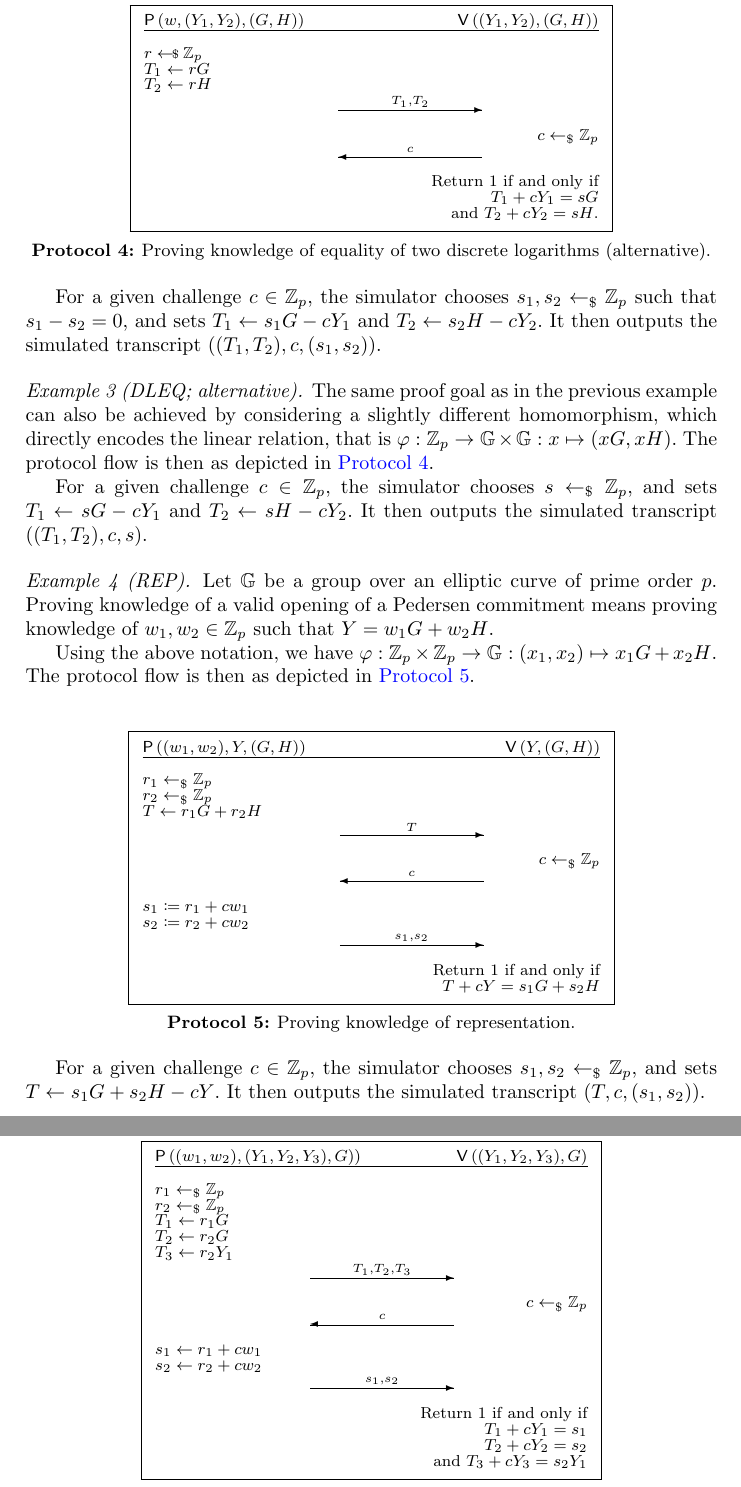
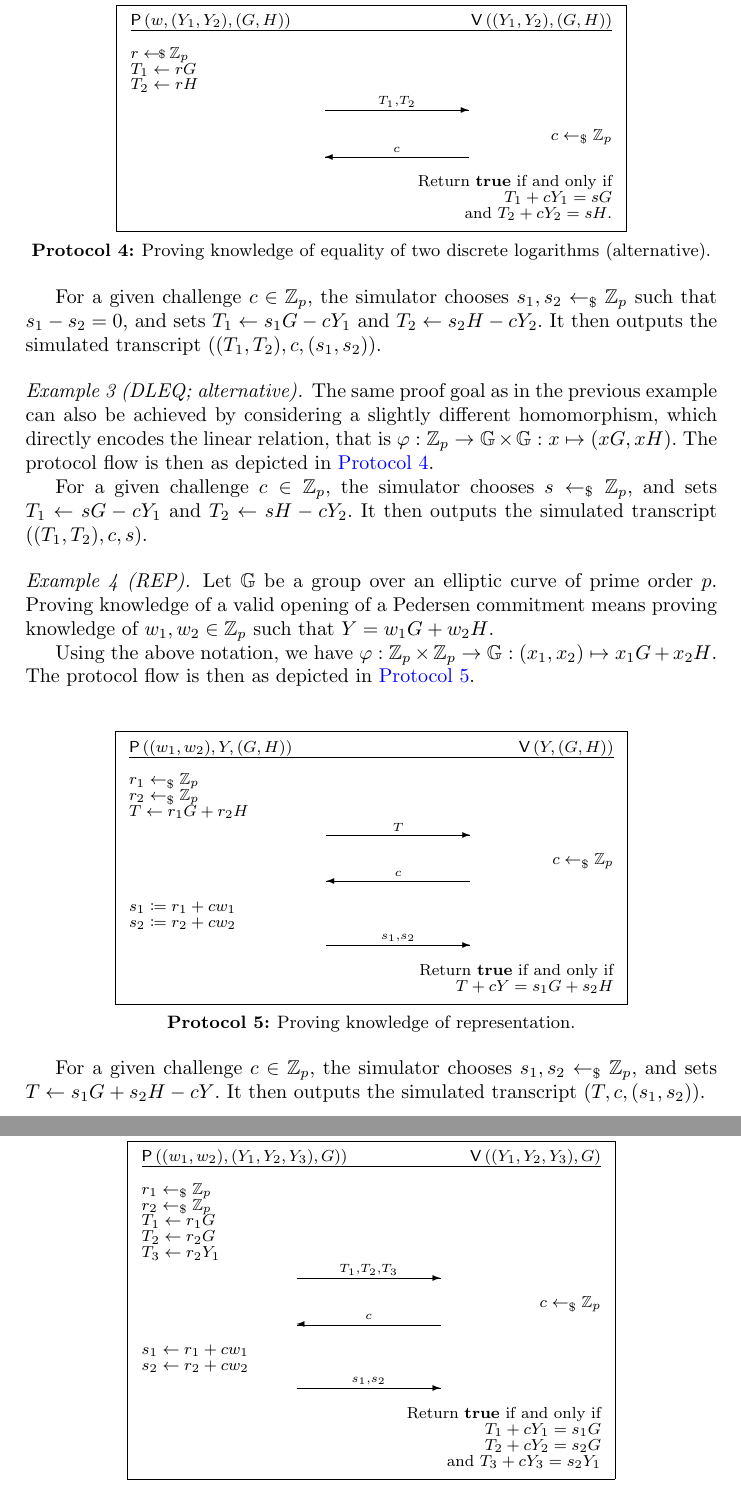
Before and after one commit to zkpstandard/wg-sigma-protocols, a LaTeX paper (main.tex): two parts of pages 8 and 9 of 15, joined at a grey line, cut so that both start at the same text. Compiled offline with pdfLaTeX.

Commit message:
fixes during telco

```diff
--- a/main.tex
+++ b/main.tex
@@ -402,7 +402,7 @@ The protocol flow is then as depicted in~\cref{fig:dleq_2}.
         & $\sendl{c}{100}$ & \\[2 ex]
       % -----------------------------P2-------------------------------
       % -----------------------------V-------------------------------
-        & & Return $1$ if and only if \\
+        & & Return $\accept$ if and only if \\
         & & $T_1 + cY_1 = sG$ \\
         & & and $T_2 + cY_2 = sH$. \\
       \end{tabular}
@@ -434,7 +434,7 @@ The protocol flow is then as depicted in~\cref{fig:rep}.
         $ s_2 \defeq r_2 + cw_2$\\
         & $\sendr{s_1,s_2}{100}$ \\[2 ex]
       % -----------------------------V-------------------------------
-        & & Return $1$ if and only if \\
+        & & Return $\accept$ if and only if \\
         & & $T + cY = s_1G + s_2H$ \\
       \end{tabular}
     \end{protocol}
@@ -468,9 +468,9 @@ The protocol flow is then as depicted in~\cref{fig:dh}.
         $ s_2 \gets r_2 + cw_2$\\
         & $\sendr{s_1,s_2}{100}$ \\[2 ex]
       % -----------------------------V-------------------------------
-        & & Return $1$ if and only if \\
-        & & $T_1 + cY_1 = s_1$ \\
-        & & $T_2 + cY_2 = s_2$ \\
+        & & Return $\accept$ if and only if \\
+        & & $T_1 + cY_1 = s_1G$ \\
+        & & $T_2 + cY_2 = s_2G$ \\
         & & and $T_3 + cY_3 = s_2Y_1$ \\
       \end{tabular}
     \end{protocol}
```
Also changed, not shown: main.tex (10 more changed lines).
